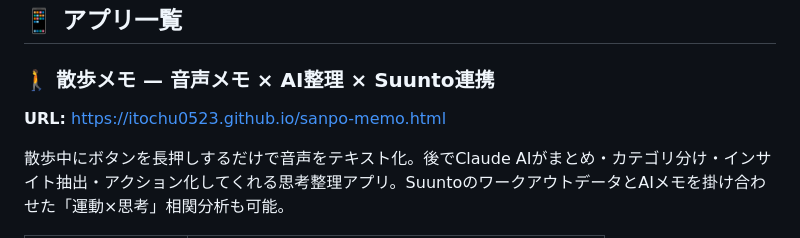
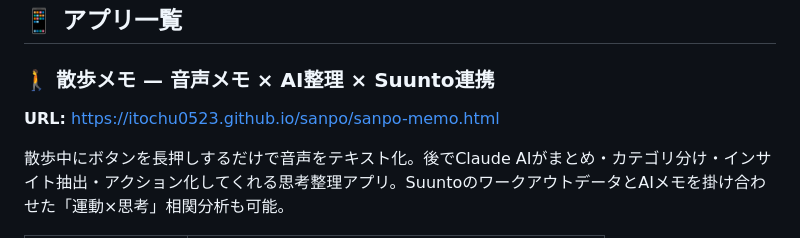
Before and after one commit to itochu0523/itochu0523.github.io, a Markdown page: README.md, the part around the change. GitHub-like rendering.

Commit message:
Fix URL for 散歩メモ application
Updated the URL for the Sanpo Memo application in the README.

```diff
--- a/README.md
+++ b/README.md
@@ -7,7 +7,7 @@
 ## 📱 アプリ一覧
 
 ### 🚶 散歩メモ — 音声メモ × AI整理 × Suunto連携
-**URL:** https://itochu0523.github.io/sanpo-memo.html
+**URL:** https://itochu0523.github.io/sanpo/sanpo-memo.html
 
 散歩中にボタンを長押しするだけで音声をテキスト化。後でClaude AIがまとめ・カテゴリ分け・インサイト抽出・アクション化してくれる思考整理アプリ。SuuntoのワークアウトデータとAIメモを掛け合わせた「運動×思考」相関分析も可能。
 
```
